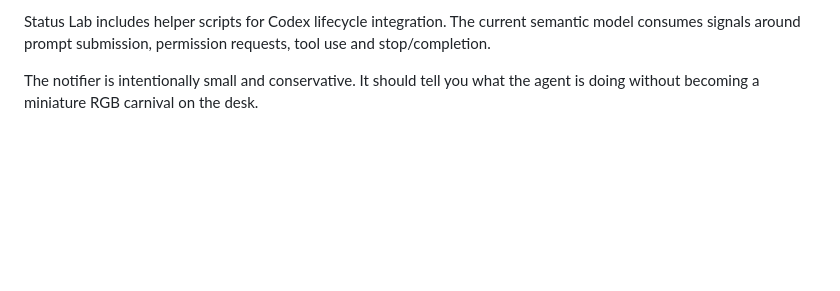
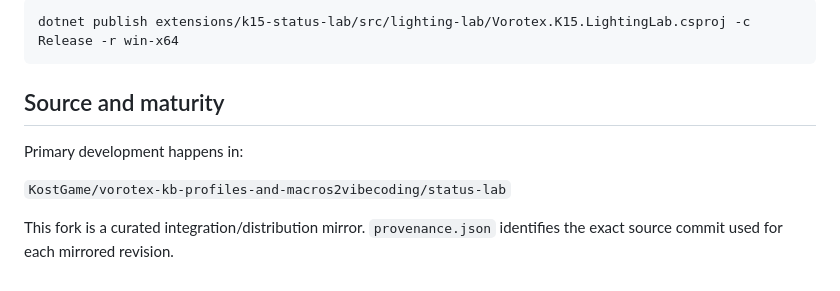
Before and after one commit to KostGame/w910-webdriver-2-codex-notify, a Markdown page: docs/K15_STATUS_LAB.md, the part around one of its changes. GitHub-like rendering; blank space fills up the shorter version.

````diff
--- a/docs/K15_STATUS_LAB.md
+++ b/docs/K15_STATUS_LAB.md
@@ -102,4 +154,12 @@ The project treats physical observations as authoritative because vendor effect
 
-Status Lab includes helper scripts for Codex lifecycle integration. The current semantic model consumes signals around prompt submission, permission requests, tool use and stop/completion.
+```powershell
+dotnet publish extensions/k15-status-lab/src/lighting-lab/Vorotex.K15.LightingLab.csproj -c Release -r win-x64
+```
 
-The notifier is intentionally small and conservative. It should tell you what the agent is doing without becoming a miniature RGB carnival on the desk.
+## Source and maturity
+
+Primary development happens in:
+
+`KostGame/vorotex-kb-profiles-and-macros2vibecoding/status-lab`
+
+This fork is a curated integration/distribution mirror. `provenance.json` identifies the exact source commit used for each mirrored revision.
````
Also changed, not shown: other parts of docs/K15_STATUS_LAB.md (+103 -51 lines).
